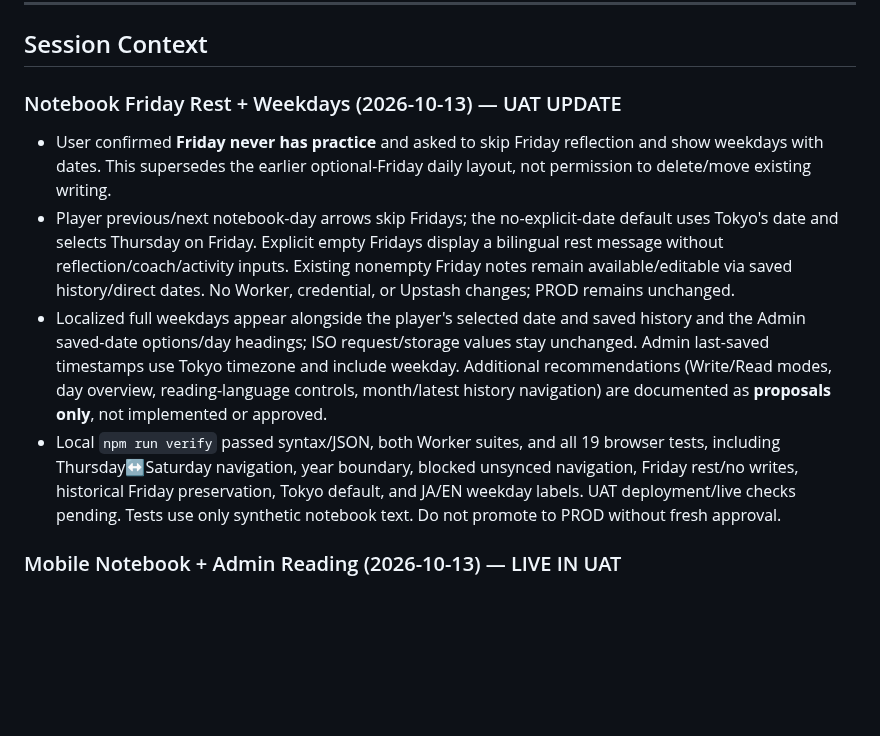
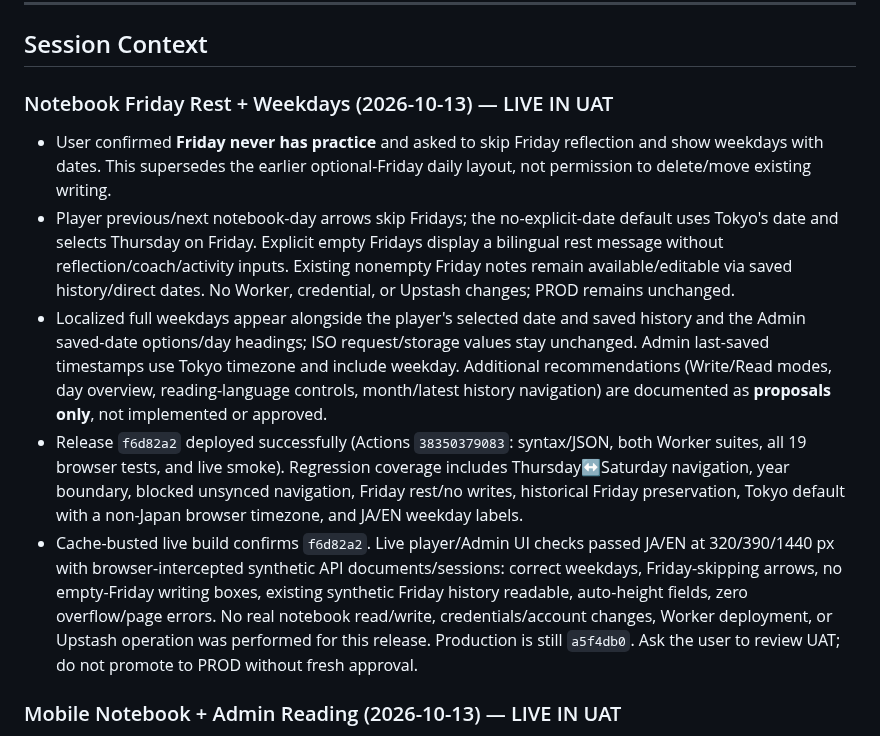
Before and after one commit to rickliky/table-tennis, a Markdown page: AGENTS.md, the part around the change. Drawn GitHub-style; blank space fills up the shorter version.

Commit message:
Record verified Friday rest and weekday UAT release

```diff
--- a/AGENTS.md
+++ b/AGENTS.md
@@ -206,11 +206,12 @@ Values are also bilingual: `'女性 / Female'` → `['Female','女性']`, etc.
 
 ## Session Context
 
-### Notebook Friday Rest + Weekdays (2026-10-13) — UAT UPDATE
+### Notebook Friday Rest + Weekdays (2026-10-13) — LIVE IN UAT
 - User confirmed **Friday never has practice** and asked to skip Friday reflection and show weekdays with dates. This supersedes the earlier optional-Friday daily layout, not permission to delete/move existing writing.
 - Player previous/next notebook-day arrows skip Fridays; the no-explicit-date default uses Tokyo's date and selects Thursday on Friday. Explicit empty Fridays display a bilingual rest message without reflection/coach/activity inputs. Existing nonempty Friday notes remain available/editable via saved history/direct dates. No Worker, credential, or Upstash changes; PROD remains unchanged.
 - Localized full weekdays appear alongside the player's selected date and saved history and the Admin saved-date options/day headings; ISO request/storage values stay unchanged. Admin last-saved timestamps use Tokyo timezone and include weekday. Additional recommendations (Write/Read modes, day overview, reading-language controls, month/latest history navigation) are documented as **proposals only**, not implemented or approved.
-- Local `npm run verify` passed syntax/JSON, both Worker suites, and all 19 browser tests, including Thursday↔Saturday navigation, year boundary, blocked unsynced navigation, Friday rest/no writes, historical Friday preservation, Tokyo default, and JA/EN weekday labels. UAT deployment/live checks pending. Tests use only synthetic notebook text. Do not promote to PROD without fresh approval.
+- Release `f6d82a2` deployed successfully (Actions `38350379083`: syntax/JSON, both Worker suites, all 19 browser tests, and live smoke). Regression coverage includes Thursday↔Saturday navigation, year boundary, blocked unsynced navigation, Friday rest/no writes, historical Friday preservation, Tokyo default with a non-Japan browser timezone, and JA/EN weekday labels.
+- Cache-busted live build confirms `f6d82a2`. Live player/Admin UI checks passed JA/EN at 320/390/1440 px with browser-intercepted synthetic API documents/sessions: correct weekdays, Friday-skipping arrows, no empty-Friday writing boxes, existing synthetic Friday history readable, auto-height fields, zero overflow/page errors. No real notebook read/write, credentials/account changes, Worker deployment, or Upstash operation was performed for this release. Production is still `a5f4db0`. Ask the user to review UAT; do not promote to PROD without fresh approval.
 
 ### Mobile Notebook + Admin Reading (2026-10-13) — LIVE IN UAT
 - User chose **manual translation permanently unless separately requested later**, asked for always-expanded entries and full-content mobile inputs, removal of the infrastructure/encryption sentence from “Who can read this?”, and a Data Maintenance page where logged-in Admins can read all reflections. This explicitly supersedes earlier owner-only/no-Admin-reading rules for UAT; it does not authorize PROD rollout, Approver/member reading, Admin journal writes, or external translation.
```
Also changed, not shown: docs/PRIVATE-REFLECTIONS.md (+2 -0 lines).
